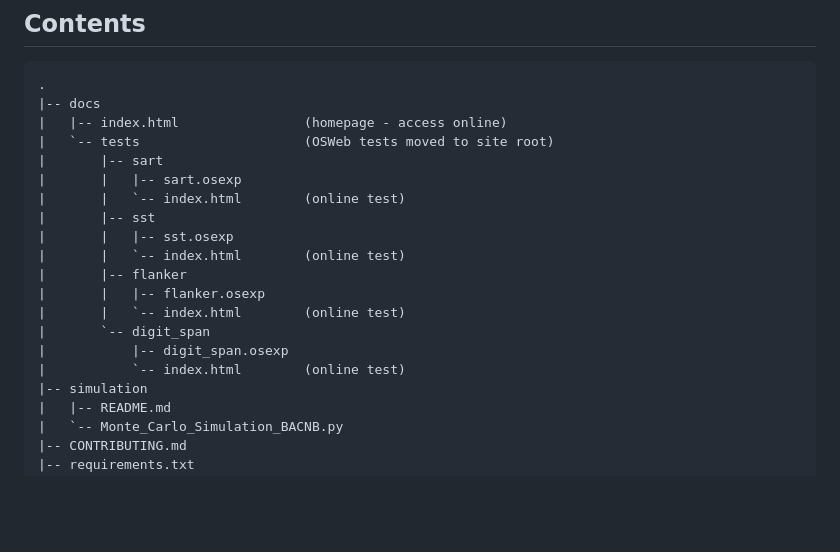
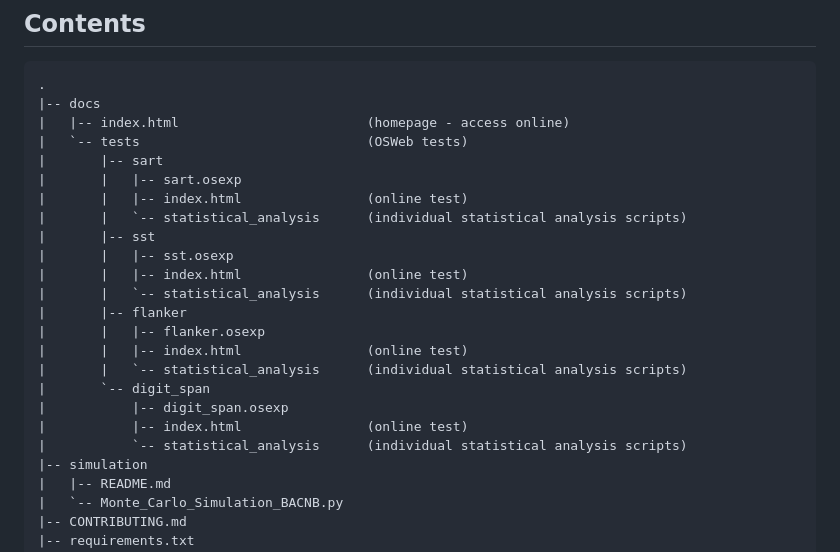
Before and after one commit to dumag93/Brief-Advanced-Computerized-Neuropsychological-Battery-BACNB-, a Markdown page: README.md, the part around the change. Drawn GitHub-style; blank space fills up the shorter version.

````diff
--- a/README.md
+++ b/README.md
@@ -20,20 +20,24 @@ All tests can be run directly in your browser, with no installation required!
 ```text
 .
 |-- docs
-|   |-- index.html                (homepage - access online)
-|   `-- tests                     (OSWeb tests moved to site root)
+|   |-- index.html                        (homepage - access online)
+|   `-- tests                             (OSWeb tests)
 |       |-- sart
 |       |   |-- sart.osexp
-|       |   `-- index.html        (online test)
+|       |   |-- index.html                (online test)
+|       |   `-- statistical_analysis      (individual statistical analysis scripts)
 |       |-- sst
 |       |   |-- sst.osexp
-|       |   `-- index.html        (online test)
+|       |   |-- index.html                (online test)
+|       |   `-- statistical_analysis      (individual statistical analysis scripts)
 |       |-- flanker
 |       |   |-- flanker.osexp
-|       |   `-- index.html        (online test)
+|       |   |-- index.html                (online test)
+|       |   `-- statistical_analysis      (individual statistical analysis scripts)
 |       `-- digit_span
 |           |-- digit_span.osexp
-|           `-- index.html        (online test)
+|           |-- index.html                (online test)
+|           `-- statistical_analysis      (individual statistical analysis scripts)
 |-- simulation
 |   |-- README.md
 |   `-- Monte_Carlo_Simulation_BACNB.py
````
